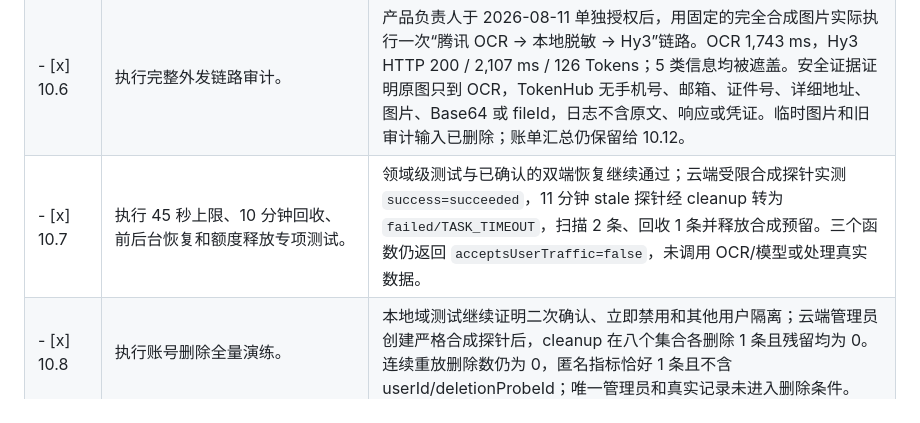
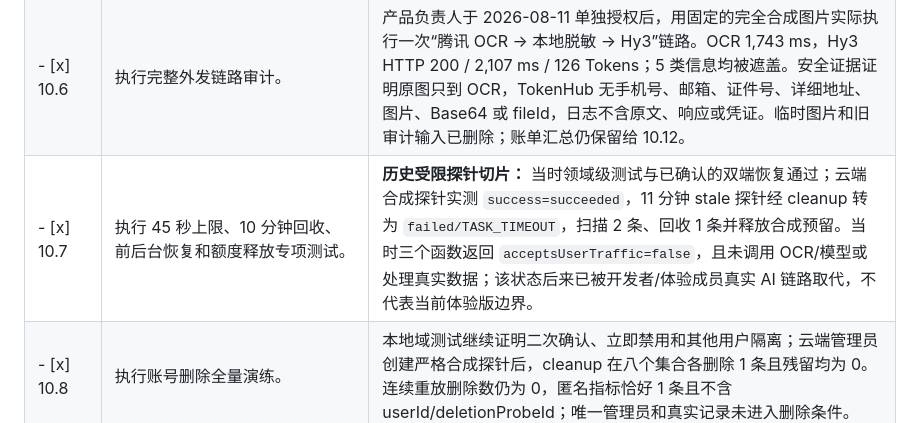
Before and after one commit to Yinzhi392/ApplyMate, a Markdown page: memory-bank/implementation-plan.md, the part around the change. Drawn GitHub-style.

```diff
--- a/memory-bank/implementation-plan.md
+++ b/memory-bank/implementation-plan.md
@@ -265,7 +265,7 @@
 | - [x] 10.4 | 按统一口径汇总字段准确率和全部资源成本。 | 字段级计算器只接受恰好 30 组且全部人工确认的判定；0.11 OCR 字段为 180/180，0.12 Hy3 字段为 178/180、文案 60/60 合规且零虚构。五类成本计算器已稳定返回，但跨平台真实费用总结论仍等待 0.14/10.12。 |
 | - [x] 10.5 | 执行提示注入、伪造 OpenID、越权、重复请求、邀请码暴力和异常上传测试。 | 既有攻击/隔离测试继续通过；新增每身份 15 分钟 5 次失败、锁定 15 分钟、幂等不重复计数和统一错误文案。`npm run check` 新增离线敏感扫描。 |
 | - [x] 10.6 | 执行完整外发链路审计。 | 产品负责人于 2026-08-11 单独授权后，用固定的完全合成图片实际执行一次“腾讯 OCR → 本地脱敏 → Hy3”链路。OCR 1,743 ms，Hy3 HTTP 200 / 2,107 ms / 126 Tokens；5 类信息均被遮盖。安全证据证明原图只到 OCR，TokenHub 无手机号、邮箱、证件号、详细地址、图片、Base64 或 fileId，日志不含原文、响应或凭证。临时图片和旧审计输入已删除；账单汇总仍保留给 10.12。 |
-| - [x] 10.7 | 执行 45 秒上限、10 分钟回收、前后台恢复和额度释放专项测试。 | 领域级测试与已确认的双端恢复继续通过；云端受限合成探针实测 `success=succeeded`，11 分钟 stale 探针经 cleanup 转为 `failed/TASK_TIMEOUT`，扫描 2 条、回收 1 条并释放合成预留。三个函数仍返回 `acceptsUserTraffic=false`，未调用 OCR/模型或处理真实数据。 |
+| - [x] 10.7 | 执行 45 秒上限、10 分钟回收、前后台恢复和额度释放专项测试。 | **历史受限探针切片：** 当时领域级测试与已确认的双端恢复通过；云端合成探针实测 `success=succeeded`，11 分钟 stale 探针经 cleanup 转为 `failed/TASK_TIMEOUT`，扫描 2 条、回收 1 条并释放合成预留。当时三个函数返回 `acceptsUserTraffic=false`，且未调用 OCR/模型或处理真实数据；该状态后来已被开发者/体验成员真实 AI 链路取代，不代表当前体验版边界。 |
 | - [x] 10.8 | 执行账号删除全量演练。 | 本地域测试继续证明二次确认、立即禁用和其他用户隔离；云端管理员创建严格合成探针后，cleanup 在八个集合各删除 1 条且残留均为 0。连续重放删除数仍为 0，匿名指标恰好 1 条且不含 userId/deletionProbeId；唯一管理员和真实记录未进入删除条件。 |
 | - [x] 10.9 | 请产品负责人提供至少一名 iOS 和一名 Android 真机测试者并完成清单。 | 产品负责人于 2026-08-13 明确要求跳过本轮双端真机测试；记录为体验版风险豁免，不写作测试通过。公开发布或扩大体验范围前必须补测。 |
 | - [x] 10.10 | 在弱网、前后台切换和重复点击条件下执行核心旅程。 | 开发者工具与自动化覆盖弱网提示、页面/任务恢复、稳定 requestId、重复写幂等、重复 worker 和额度结算；产品负责人此前确认现有核心旅程无问题。因 10.9 豁免，本项不代表双端真实网络验证。 |
```
Also changed, not shown: memory-bank/progress.md (+4 -4 lines).
